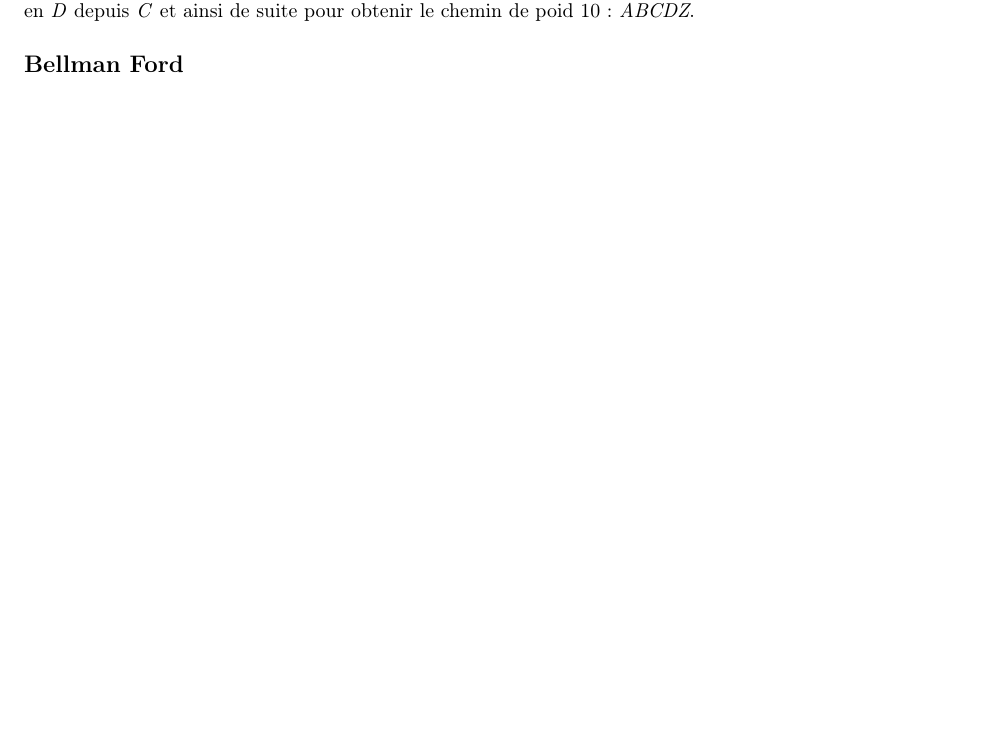
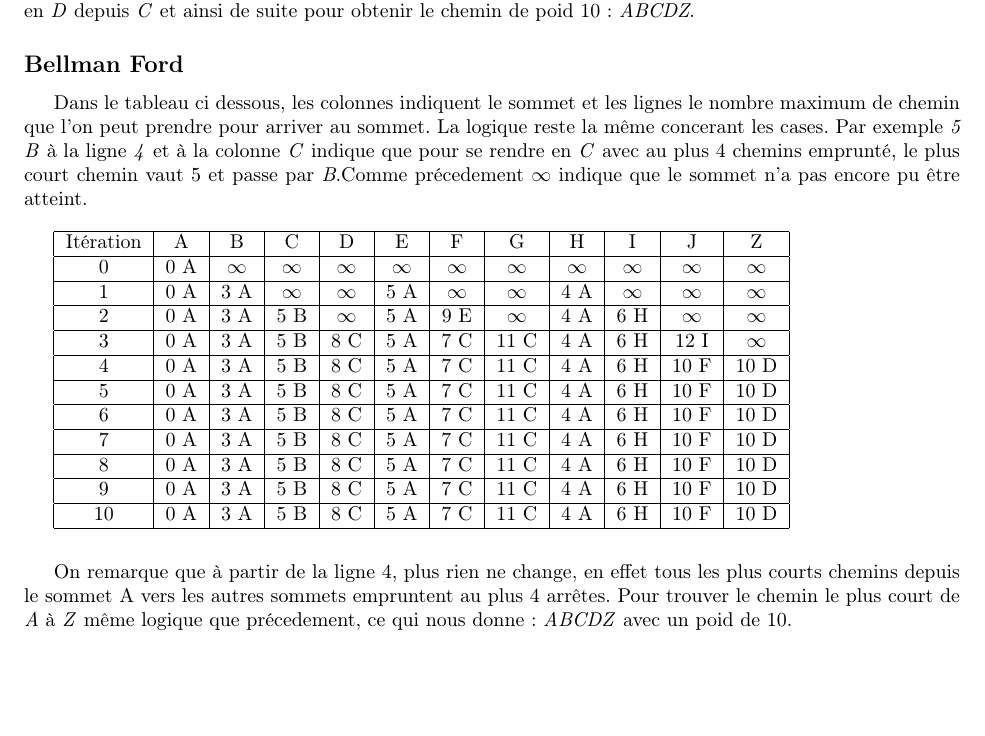
Before and after one commit to LuchinoAllix/IFT3325-TP3, a LaTeX document (Latex/rapport.tex): part of page 3 of 11, cut so that both start at the same text. Compiled offline with pdfLaTeX.

Commit message:
Exercice 2.2 (Bellman Ford)

```diff
--- a/Latex/rapport.tex
+++ b/Latex/rapport.tex
@@ -116,6 +116,43 @@ Dans le tableau ci-dessous, les colonnes indiquent les sommets et les lignes le
 
 \subsection{Bellman Ford}
 
+Dans le tableau ci dessous, les colonnes indiquent le sommet et les lignes le nombre maximum de chemin que l'on peut prendre pour arriver au sommet. La logique reste la même concerant les cases. Par exemple \emph{5 B} à la ligne \emph{4} et à la colonne \emph{C} indique que pour se rendre en \emph{C} avec au plus 4 chemins emprunté, le plus court chemin vaut 5 et passe par \emph{B}.Comme précedement $\infty$ indique que le sommet n'a pas encore pu être atteint.
+
+\hfill
+
+\begin{tabular}{|c|c|c|c|c|c|c|c|c|c|c|c|}
+	\hline
+	Itération & A & B & C & D & E & F & G & H & I & J & Z\\
+	\hline
+	0 & 0 A & $\infty$ & $\infty$ & $\infty$ & $\infty$ & $\infty$ & $\infty$ & $\infty$ & $\infty$ & $\infty$ & $\infty$\\
+	\hline
+	1 & 0 A & 3 A & $\infty$ & $\infty$ & 5 A & $\infty$ & $\infty$ & 4 A & $\infty$ & $\infty$ & $\infty$\\
+	\hline
+	2 & 0 A & 3 A & 5 B & $\infty$ & 5 A & 9 E & $\infty$ & 4 A & 6 H & $\infty$ & $\infty$\\
+	\hline
+	3 & 0 A & 3 A & 5 B & 8 C & 5 A & 7 C & 11 C & 4 A & 6 H & 12 I & $\infty$\\
+	\hline
+	4 & 0 A & 3 A & 5 B & 8 C & 5 A & 7 C & 11 C & 4 A & 6 H & 10 F & 10 D\\
+	\hline
+	5 & 0 A & 3 A & 5 B & 8 C & 5 A & 7 C & 11 C & 4 A & 6 H & 10 F & 10 D\\
+	\hline
+	6 & 0 A & 3 A & 5 B & 8 C & 5 A & 7 C & 11 C & 4 A & 6 H & 10 F & 10 D\\
+	\hline
+	7 & 0 A & 3 A & 5 B & 8 C & 5 A & 7 C & 11 C & 4 A & 6 H & 10 F & 10 D\\
+	\hline
+	8 & 0 A & 3 A & 5 B & 8 C & 5 A & 7 C & 11 C & 4 A & 6 H & 10 F & 10 D\\
+	\hline
+	9 & 0 A & 3 A & 5 B & 8 C & 5 A & 7 C & 11 C & 4 A & 6 H & 10 F & 10 D\\
+	\hline
+	10 & 0 A & 3 A & 5 B & 8 C & 5 A & 7 C & 11 C & 4 A & 6 H & 10 F & 10 D\\
+	\hline
+\end{tabular}
+
+\hfill
+
+\hfill
+
+On remarque que à partir de la ligne 4, plus rien ne change, en effet tous les plus courts chemins depuis le sommet A vers les autres sommets empruntent au plus 4 arrêtes. Pour trouver le chemin le plus court de \emph{A} à \emph{Z} même logique que précedement, ce qui nous donne : \emph{ABCDZ} avec un poid de 10.
 
 
 \clearpage
```
Also changed, not shown: Latex/rapport.pdf, 3 other files.
